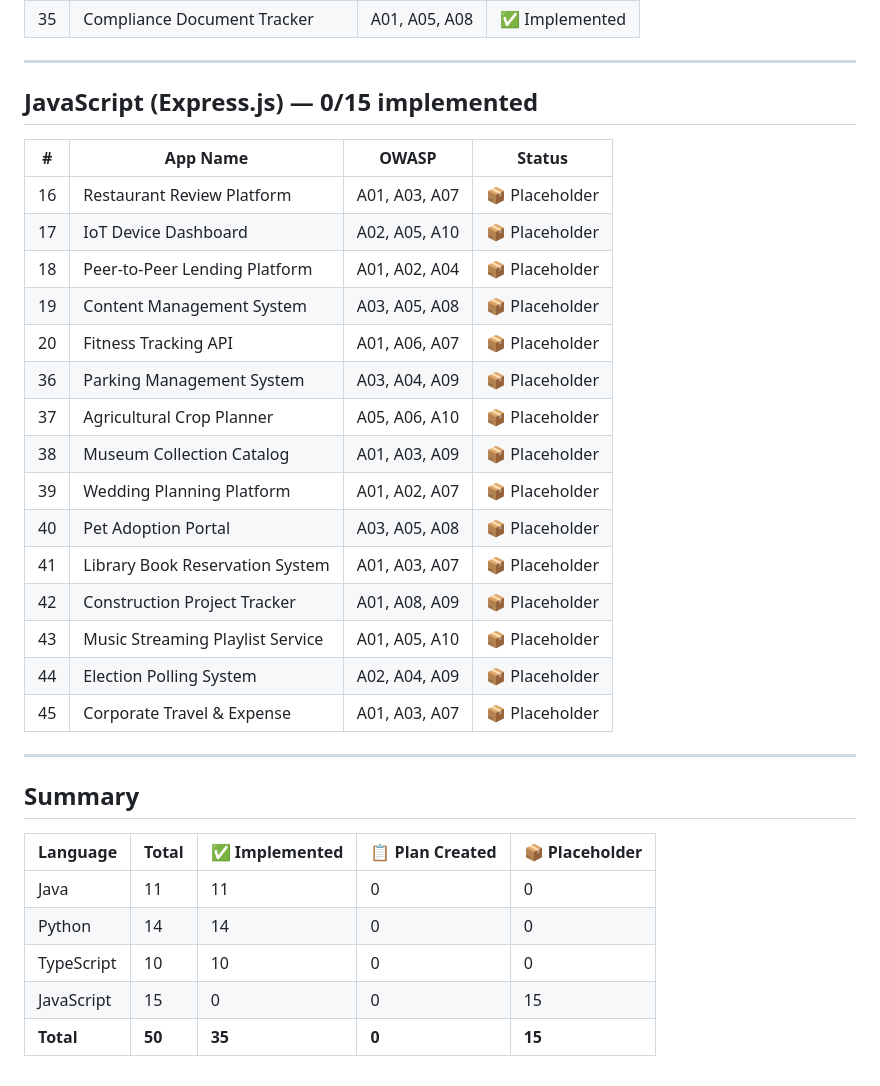
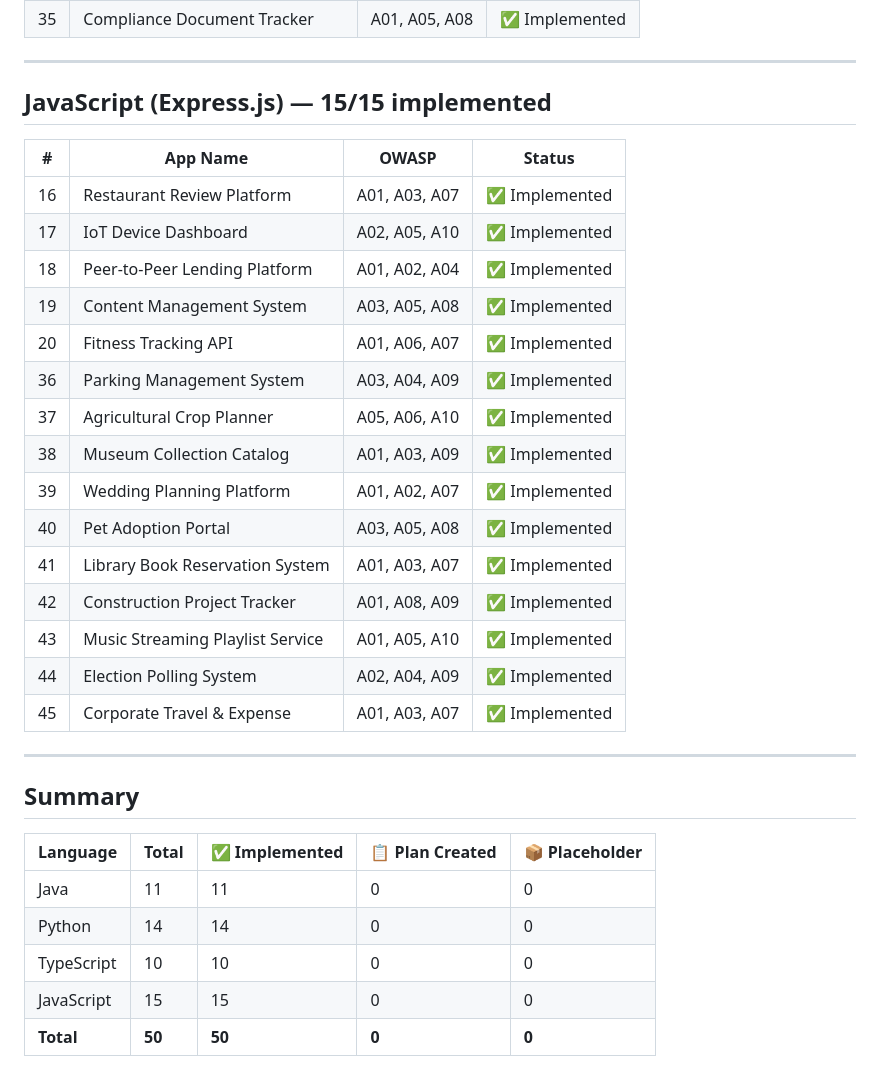
Before and after one commit to shamitv/agents-publish-repo-on-github, a Markdown page: TODO.md, the part around the change. Drawn GitHub-style.

Commit message:
docs: update status tracker to 15/15 JavaScript apps implemented

```diff
--- a/TODO.md
+++ b/TODO.md
@@ -68,25 +68,25 @@
 
 ---
 
-## JavaScript (Express.js) — 0/15 implemented
+## JavaScript (Express.js) — 15/15 implemented
 
 | # | App Name | OWASP | Status |
 |---|----------|-------|--------|
-| 16 | Restaurant Review Platform | A01, A03, A07 | 📦 Placeholder |
-| 17 | IoT Device Dashboard | A02, A05, A10 | 📦 Placeholder |
-| 18 | Peer-to-Peer Lending Platform | A01, A02, A04 | 📦 Placeholder |
-| 19 | Content Management System | A03, A05, A08 | 📦 Placeholder |
-| 20 | Fitness Tracking API | A01, A06, A07 | 📦 Placeholder |
-| 36 | Parking Management System | A03, A04, A09 | 📦 Placeholder |
-| 37 | Agricultural Crop Planner | A05, A06, A10 | 📦 Placeholder |
-| 38 | Museum Collection Catalog | A01, A03, A09 | 📦 Placeholder |
-| 39 | Wedding Planning Platform | A01, A02, A07 | 📦 Placeholder |
-| 40 | Pet Adoption Portal | A03, A05, A08 | 📦 Placeholder |
-| 41 | Library Book Reservation System | A01, A03, A07 | 📦 Placeholder |
-| 42 | Construction Project Tracker | A01, A08, A09 | 📦 Placeholder |
-| 43 | Music Streaming Playlist Service | A01, A05, A10 | 📦 Placeholder |
-| 44 | Election Polling System | A02, A04, A09 | 📦 Placeholder |
-| 45 | Corporate Travel & Expense | A01, A03, A07 | 📦 Placeholder |
+| 16 | Restaurant Review Platform | A01, A03, A07 | ✅ Implemented |
+| 17 | IoT Device Dashboard | A02, A05, A10 | ✅ Implemented |
+| 18 | Peer-to-Peer Lending Platform | A01, A02, A04 | ✅ Implemented |
+| 19 | Content Management System | A03, A05, A08 | ✅ Implemented |
+| 20 | Fitness Tracking API | A01, A06, A07 | ✅ Implemented |
+| 36 | Parking Management System | A03, A04, A09 | ✅ Implemented |
+| 37 | Agricultural Crop Planner | A05, A06, A10 | ✅ Implemented |
+| 38 | Museum Collection Catalog | A01, A03, A09 | ✅ Implemented |
+| 39 | Wedding Planning Platform | A01, A02, A07 | ✅ Implemented |
+| 40 | Pet Adoption Portal | A03, A05, A08 | ✅ Implemented |
+| 41 | Library Book Reservation System | A01, A03, A07 | ✅ Implemented |
+| 42 | Construction Project Tracker | A01, A08, A09 | ✅ Implemented |
+| 43 | Music Streaming Playlist Service | A01, A05, A10 | ✅ Implemented |
+| 44 | Election Polling System | A02, A04, A09 | ✅ Implemented |
+| 45 | Corporate Travel & Expense | A01, A03, A07 | ✅ Implemented |
 
 ---
 
@@ -97,5 +97,5 @@
 | Java | 11 | 11 | 0 | 0 |
 | Python | 14 | 14 | 0 | 0 |
 | TypeScript | 10 | 10 | 0 | 0 |
-| JavaScript | 15 | 0 | 0 | 15 |
-| **Total** | **50** | **35** | **0** | **15** |
+| JavaScript | 15 | 15 | 0 | 0 |
+| **Total** | **50** | **50** | **0** | **0** |
```
